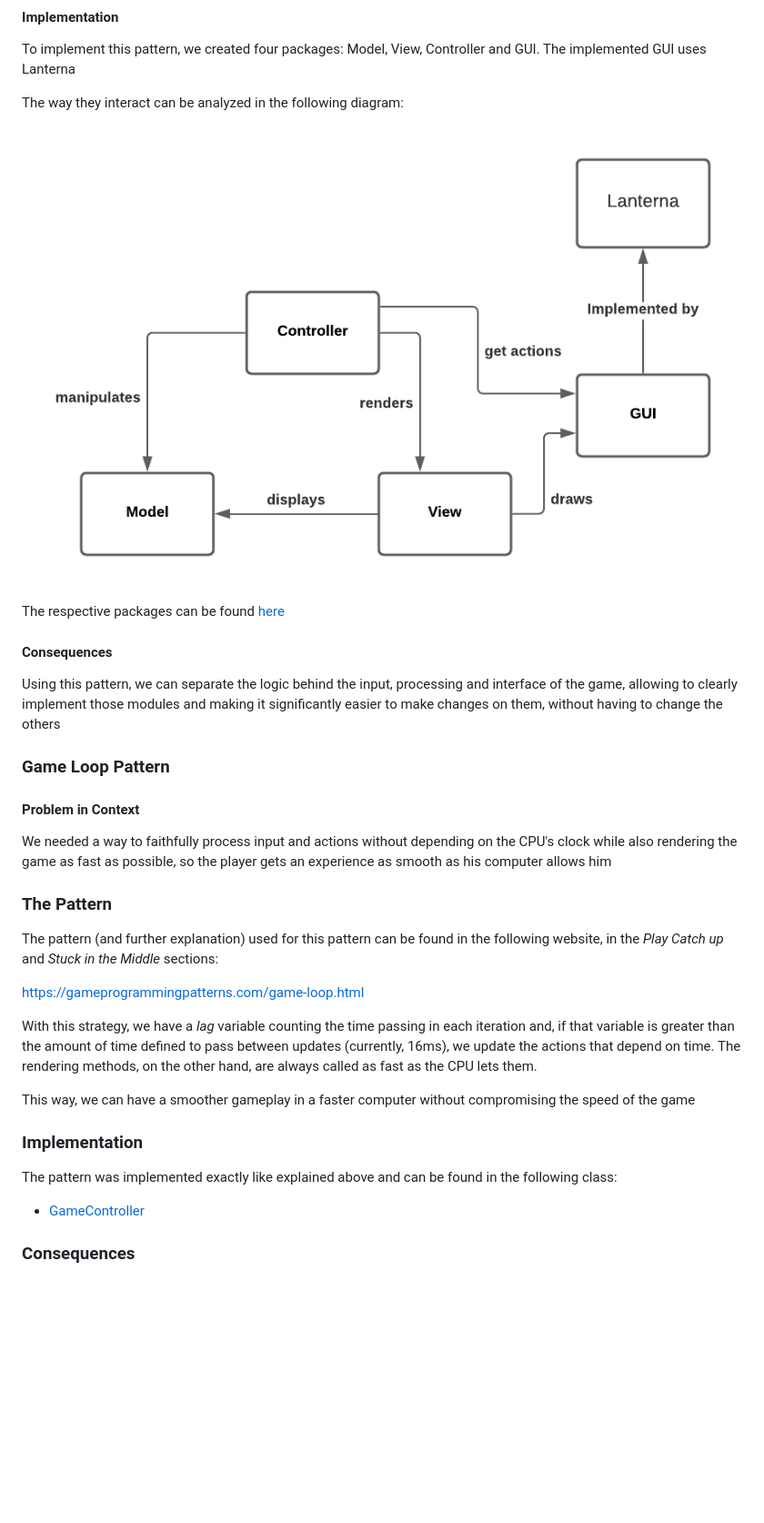
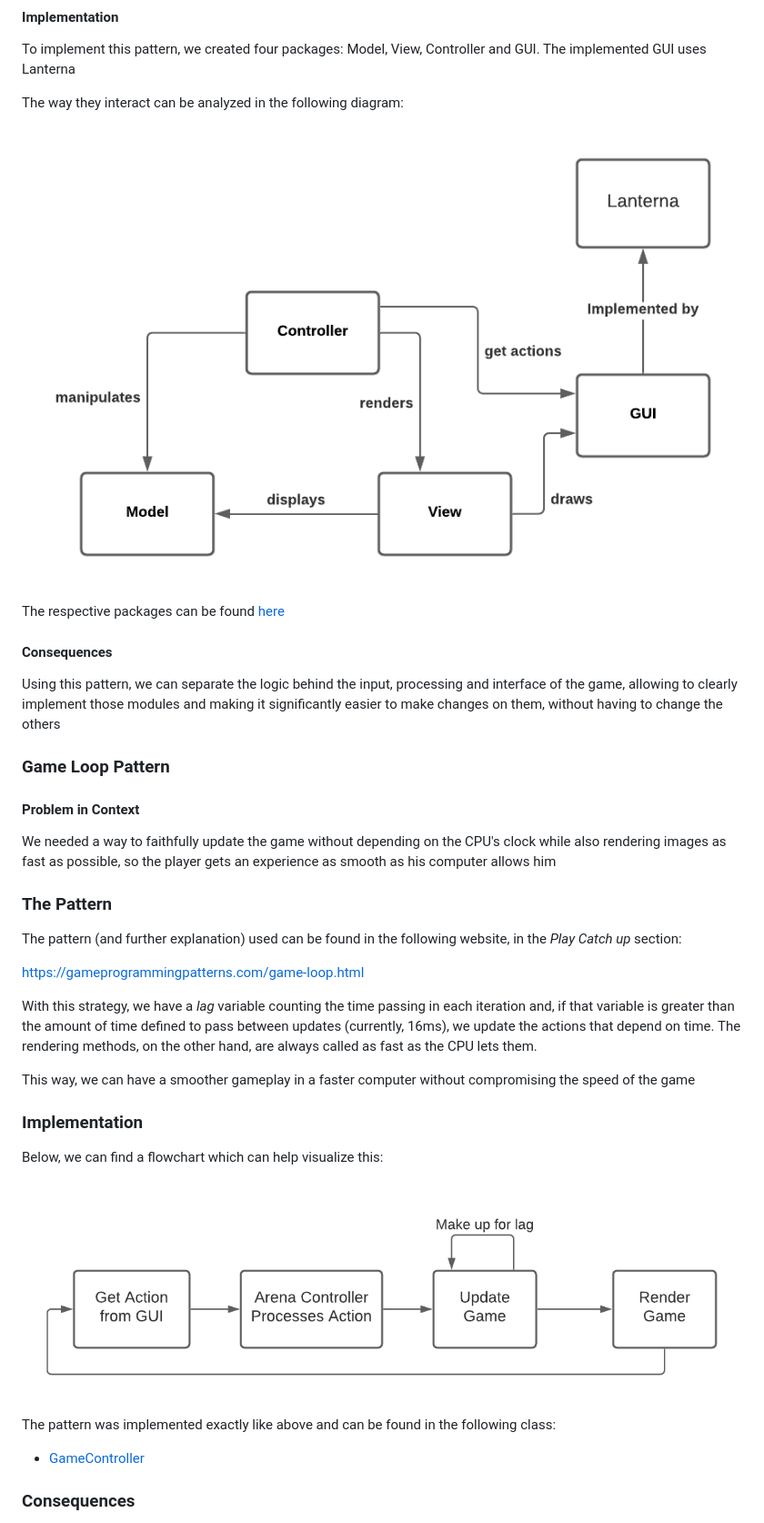
Before and after one commit to monkin77/LPOO-Terrarius, a Markdown page: docs/README.md, the part around one of its changes. Shown at 91% size. GitHub-like rendering; pictures changed too: docs/img/loop.png (added); blank space fills up the shorter version.

Commit message:
Added loop chart

```diff
--- a/docs/README.md
+++ b/docs/README.md
@@ -31,7 +31,7 @@ and GUI. The implemented GUI uses Lanterna
 
 The way they interact can be analyzed in the following diagram:
 
-![MVCUML](uml/mvc.png)
+![MVCUML](img/mvc.png)
 
 The respective packages can be found [here](https://github.com/FEUP-LPOO-2021/lpoo-2021-g34/tree/master/src/main/java)
 
@@ -45,13 +45,13 @@ the others
 ### Game Loop Pattern
 
 #### Problem in Context
-We needed a way to faithfully process input and actions without depending on the CPU's clock
-while also rendering the game as fast as possible, so the player gets an experience as smooth
+We needed a way to faithfully update the game without depending on the CPU's clock
+while also rendering images as fast as possible, so the player gets an experience as smooth
 as his computer allows him
 
 ### The Pattern
-The pattern (and further explanation) used for this pattern can be found in the following website,
-in the *Play Catch up* and *Stuck in the Middle* sections:
+The pattern (and further explanation) used can be found in the following website,
+in the *Play Catch up* section:
 
 https://gameprogrammingpatterns.com/game-loop.html
 
@@ -65,7 +65,11 @@ This way, we can have a smoother gameplay in a faster computer without
 compromising the speed of the game
 
 ### Implementation
-The pattern was implemented exactly like explained above and can be found
+Below, we can find a flowchart which can help visualize this:
+
+![Loop](img/loop.png)
+
+The pattern was implemented exactly like above and can be found
 in the following class:
 
 - [GameController](https://github.com/FEUP-LPOO-2021/lpoo-2021-g34/tree/master/src/main/java/Controller/GameController)
```
Also changed, not shown: other parts of docs/README.md (+3 -3 lines), docs/img/builderMethod_arena.png (renamed from docs/uml/builderMethod_arena.png), docs/img/mvc.png (renamed from docs/uml/mvc.png), docs/img/stats.png (renamed from docs/uml/stats.png), docs/img/template.png (renamed from docs/uml/template.png).
